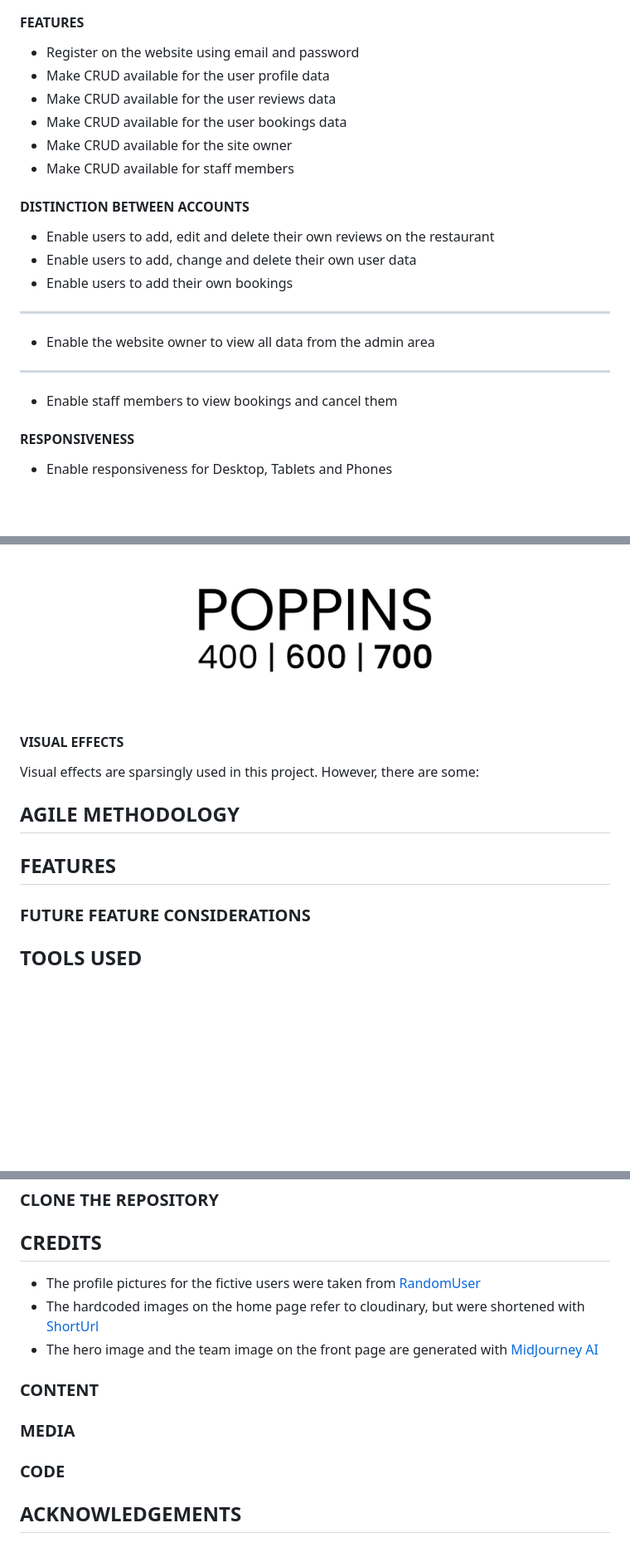
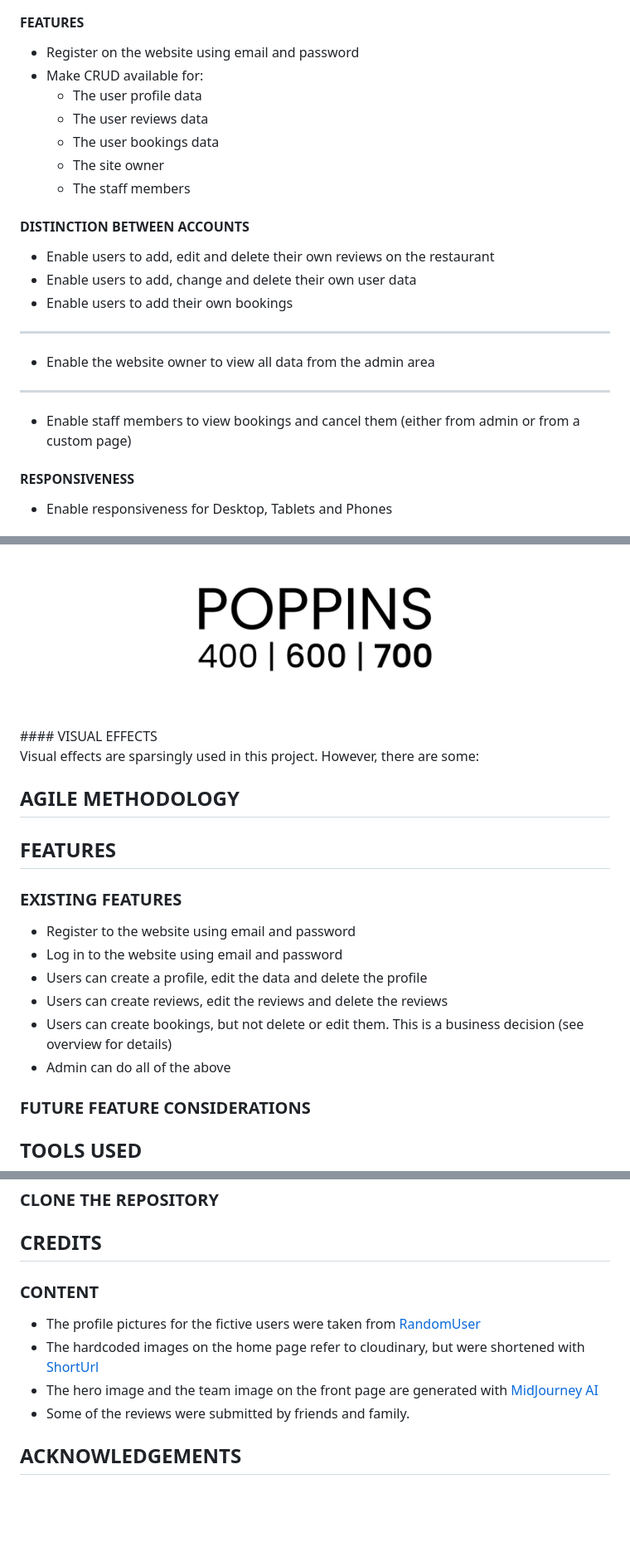
Before and after one commit to RebellionWebdesign/urban-food, a Markdown page: README.md, 3 parts joined by grey strips. Shown at 83% size. Drawn GitHub-style; folded sections open; blank space fills up the shorter version.

```diff
--- a/README.md
+++ b/README.md
@@ -37,11 +37,13 @@ Create a website for the fictive Urban Food restaurant which useful for the user
 #### FEATURES
 
 - Register on the website using email and password
-- Make CRUD available for the user profile data
-- Make CRUD available for the user reviews data
-- Make CRUD available for the user bookings data
-- Make CRUD available for the site owner
-- Make CRUD available for staff members
+- Make CRUD available for:
+  - The user profile data
+  - The user reviews data
+  - The user bookings data
+  - The site owner
+  - The staff members
+
 
 #### DISTINCTION BETWEEN ACCOUNTS
 
@@ -55,7 +57,7 @@ Create a website for the fictive Urban Food restaurant which useful for the user
 
 ------
 
-- Enable staff members to view bookings and cancel them
+- Enable staff members to view bookings and cancel them (either from admin or from a custom page)
 
 #### RESPONSIVENESS
 
@@ -101,8 +103,6 @@ The fonts used on this website are [Poppins](https://fonts.google.com/specimen/P
   <summary>Poppins Google Font</summary>
 <img src="docs/images/readme-images/poppins-font.png" ><br>
 </details>
-
-
 #### VISUAL EFFECTS
 
 Visual effects are sparsingly used in this project. However, there are some:
@@ -110,6 +110,15 @@ Visual effects are sparsingly used in this project. However, there are some:
 ## AGILE METHODOLOGY
 
 ## FEATURES
+
+### EXISTING FEATURES
+
+- Register to the website using email and password
+- Log in to the website using email and password
+- Users can create a profile, edit the data and delete the profile
+- Users can create reviews, edit the reviews and delete the reviews
+- Users can create bookings, but not delete or edit them. This is a business decision (see overview for details)
+- Admin can do all of the above
 
 ### FUTURE FEATURE CONSIDERATIONS
 
@@ -147,14 +156,11 @@ Visual effects are sparsingly used in this project. However, there are some:
 
 ## CREDITS
 
+### CONTENT
+
 - The profile pictures for the fictive users were taken from [RandomUser](https://randomuser.me/photos)
 - The hardcoded images on the home page refer to cloudinary, but were shortened with [ShortUrl](https://www.shorturl.at/shortener.php)
 - The hero image and the team image on the front page are generated with [MidJourney AI](https://www.midjourney.com/home)
-
-### CONTENT
-
-### MEDIA
-
-### CODE
+- Some of the reviews were submitted by friends and family.
 
 ## ACKNOWLEDGEMENTS
```
